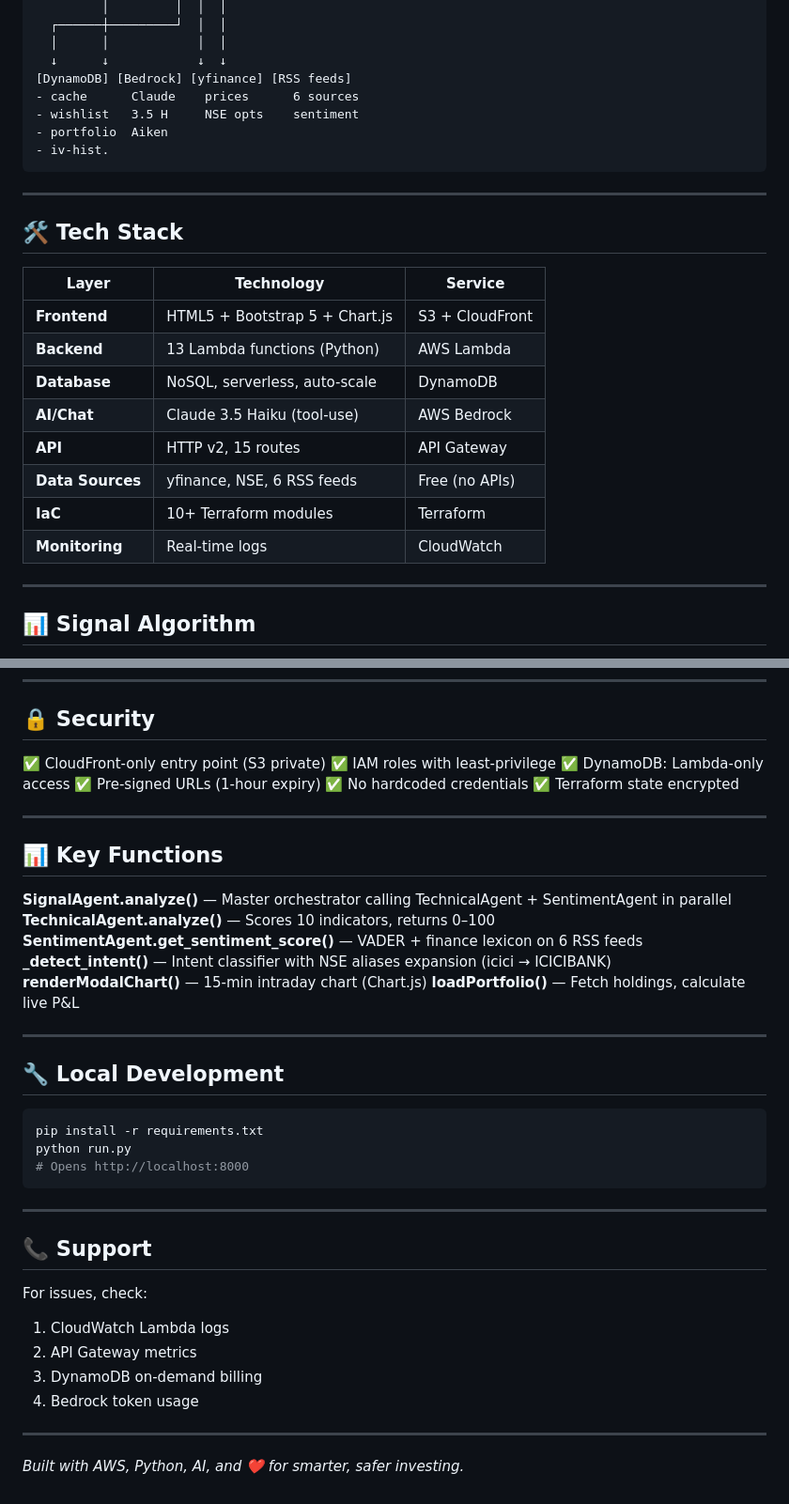
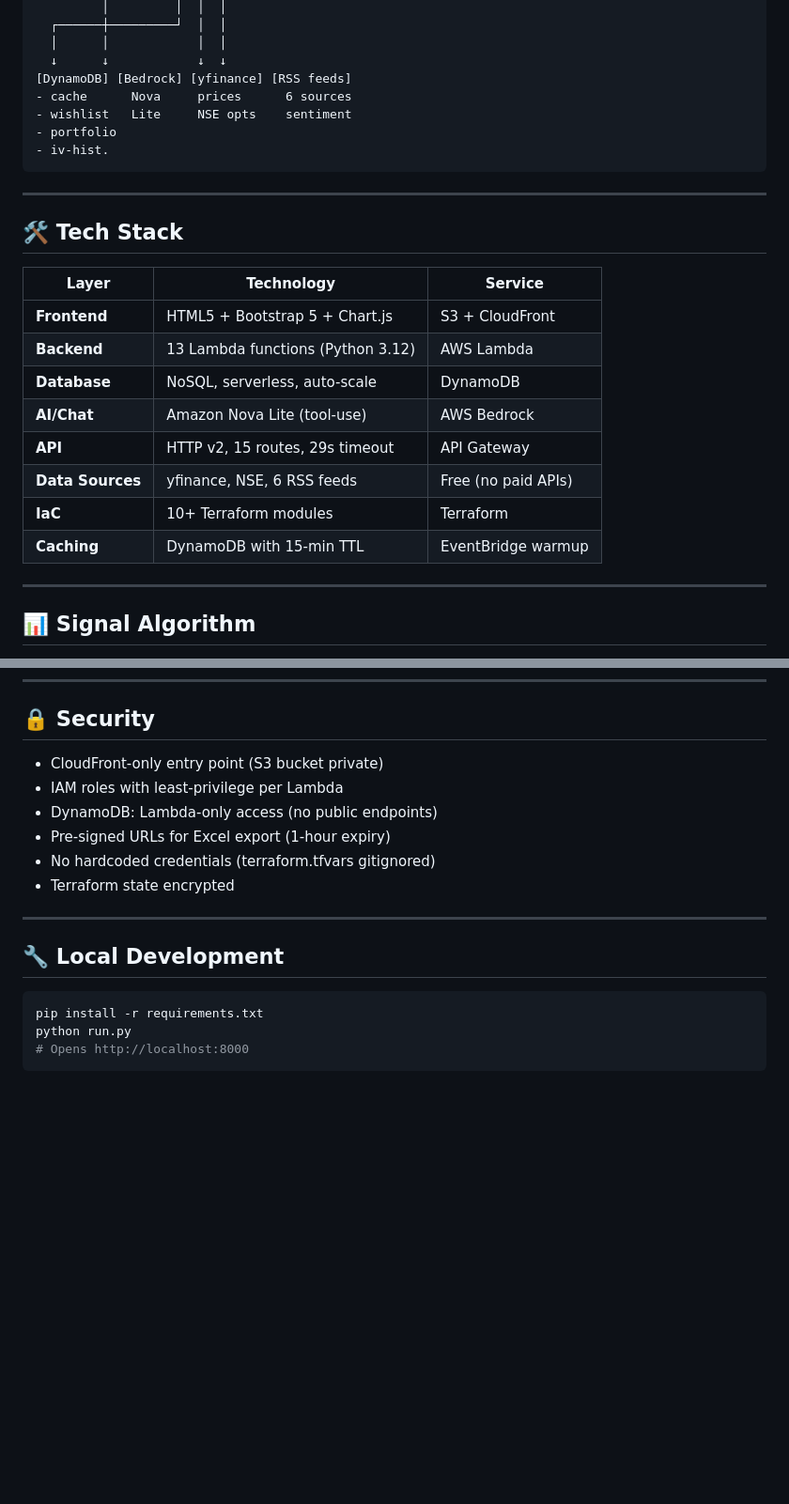
Before and after one commit to AryaSingh1008/intraday_trading, a Markdown page: README.md, 2 parts joined by grey strips. Shown at 94% size. GitHub-like rendering; blank space fills up the shorter version.

````diff
--- a/README.md
+++ b/README.md
@@ -59,9 +131,9 @@ A fully serverless cloud platform combining technical analysis, news sentiment,
   │      │            │  │
   ↓      ↓            ↓  ↓
 [DynamoDB] [Bedrock] [yfinance] [RSS feeds]
-- cache      Claude    prices      6 sources
-- wishlist   3.5 H     NSE opts    sentiment
-- portfolio  Aiken
+- cache      Nova     prices      6 sources
+- wishlist   Lite     NSE opts    sentiment
+- portfolio
 - iv-hist.
 ```
 
@@ -72,13 +144,13 @@ A fully serverless cloud platform combining technical analysis, news sentiment,
 | Layer | Technology | Service |
 |-------|-----------|---------|
 | **Frontend** | HTML5 + Bootstrap 5 + Chart.js | S3 + CloudFront |
-| **Backend** | 13 Lambda functions (Python) | AWS Lambda |
+| **Backend** | 13 Lambda functions (Python 3.12) | AWS Lambda |
 | **Database** | NoSQL, serverless, auto-scale | DynamoDB |
-| **AI/Chat** | Claude 3.5 Haiku (tool-use) | AWS Bedrock |
-| **API** | HTTP v2, 15 routes | API Gateway |
-| **Data Sources** | yfinance, NSE, 6 RSS feeds | Free (no APIs) |
+| **AI/Chat** | Amazon Nova Lite (tool-use) | AWS Bedrock |
+| **API** | HTTP v2, 15 routes, 29s timeout | API Gateway |
+| **Data Sources** | yfinance, NSE, 6 RSS feeds | Free (no paid APIs) |
 | **IaC** | 10+ Terraform modules | Terraform |
-| **Monitoring** | Real-time logs | CloudWatch |
+| **Caching** | DynamoDB with 15-min TTL | EventBridge warmup |
 
 ---
 
@@ -197,23 +268,12 @@ terraform apply
 
 ## 🔒 Security
 
-✅ CloudFront-only entry point (S3 private)
-✅ IAM roles with least-privilege
-✅ DynamoDB: Lambda-only access
-✅ Pre-signed URLs (1-hour expiry)
-✅ No hardcoded credentials
-✅ Terraform state encrypted
-
----
-
-## 📊 Key Functions
-
-**SignalAgent.analyze()** — Master orchestrator calling TechnicalAgent + SentimentAgent in parallel
-**TechnicalAgent.analyze()** — Scores 10 indicators, returns 0–100
-**SentimentAgent.get_sentiment_score()** — VADER + finance lexicon on 6 RSS feeds
-**_detect_intent()** — Intent classifier with NSE aliases expansion (icici → ICICIBANK)
-**renderModalChart()** — 15-min intraday chart (Chart.js)
-**loadPortfolio()** — Fetch holdings, calculate live P&L
+- CloudFront-only entry point (S3 bucket private)
+- IAM roles with least-privilege per Lambda
+- DynamoDB: Lambda-only access (no public endpoints)
+- Pre-signed URLs for Excel export (1-hour expiry)
+- No hardcoded credentials (terraform.tfvars gitignored)
+- Terraform state encrypted
 
 ---
 
@@ -224,17 +284,3 @@ pip install -r requirements.txt
 python run.py
 # Opens http://localhost:8000
 ```
-
----
-
-## 📞 Support
-
-For issues, check:
-1. CloudWatch Lambda logs
-2. API Gateway metrics
-3. DynamoDB on-demand billing
-4. Bedrock token usage
-
----
-
-*Built with AWS, Python, AI, and ❤️ for smarter, safer investing.*
````
Also changed, not shown: other parts of README.md (+93 -22 lines).
